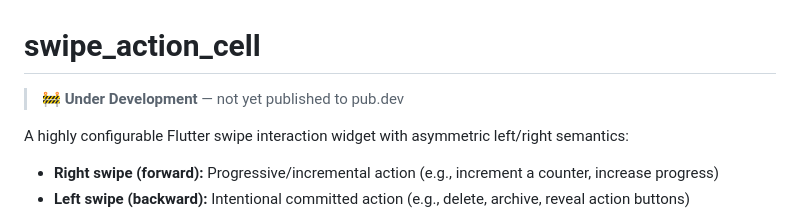
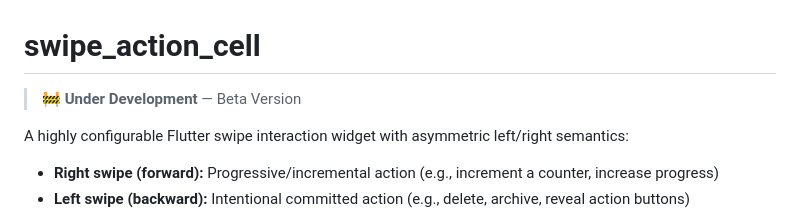
Before and after one commit to FadyFouad/swipe_action_cell, a Markdown page: README.md, the part around the change. Rendered like a GitHub page.

Commit message:
Update README to reflect beta version status

```diff
--- a/README.md
+++ b/README.md
@@ -1,6 +1,6 @@
 # swipe_action_cell
 
-> 🚧 **Under Development** — not yet published to pub.dev
+> 🚧 **Under Development** — Beta Version
 
 A highly configurable Flutter swipe interaction widget with asymmetric left/right semantics:
 
```
